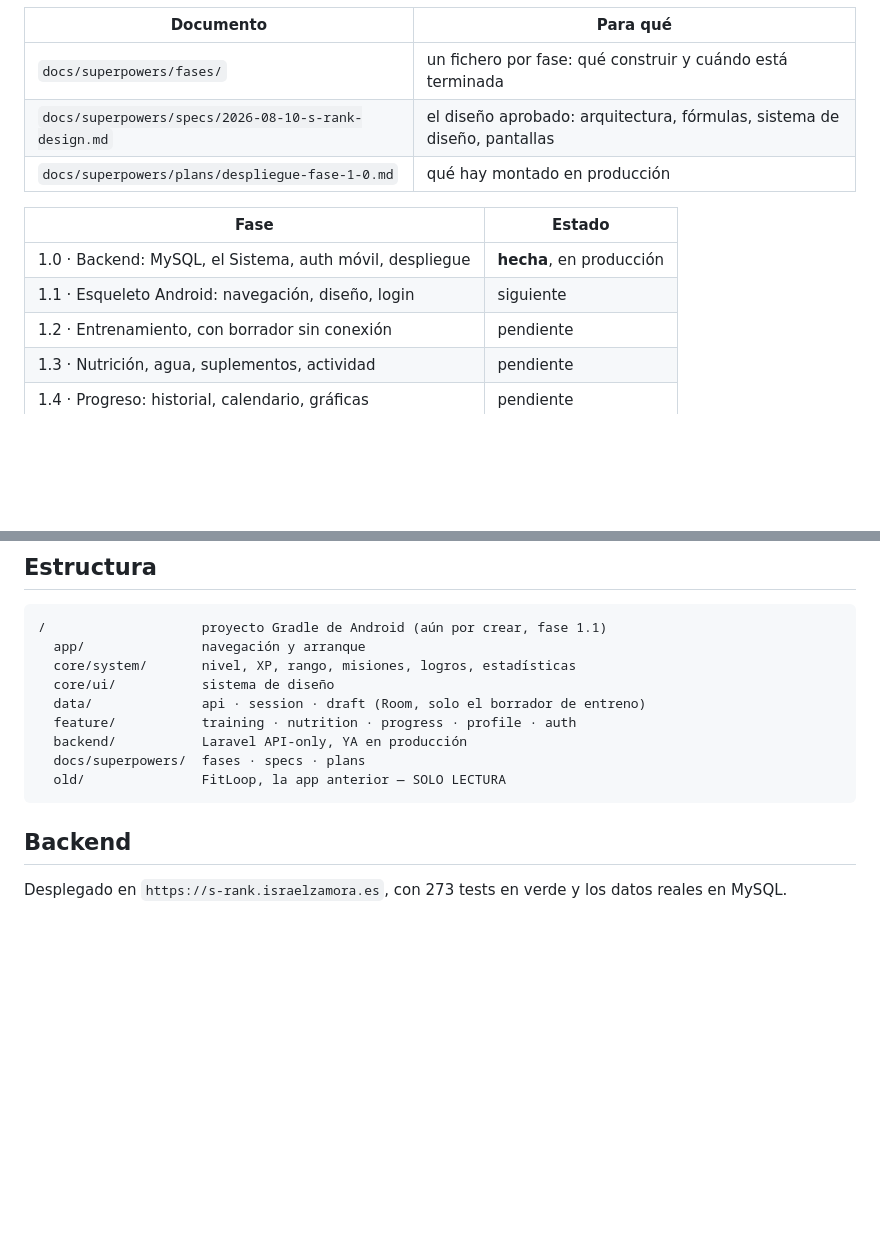
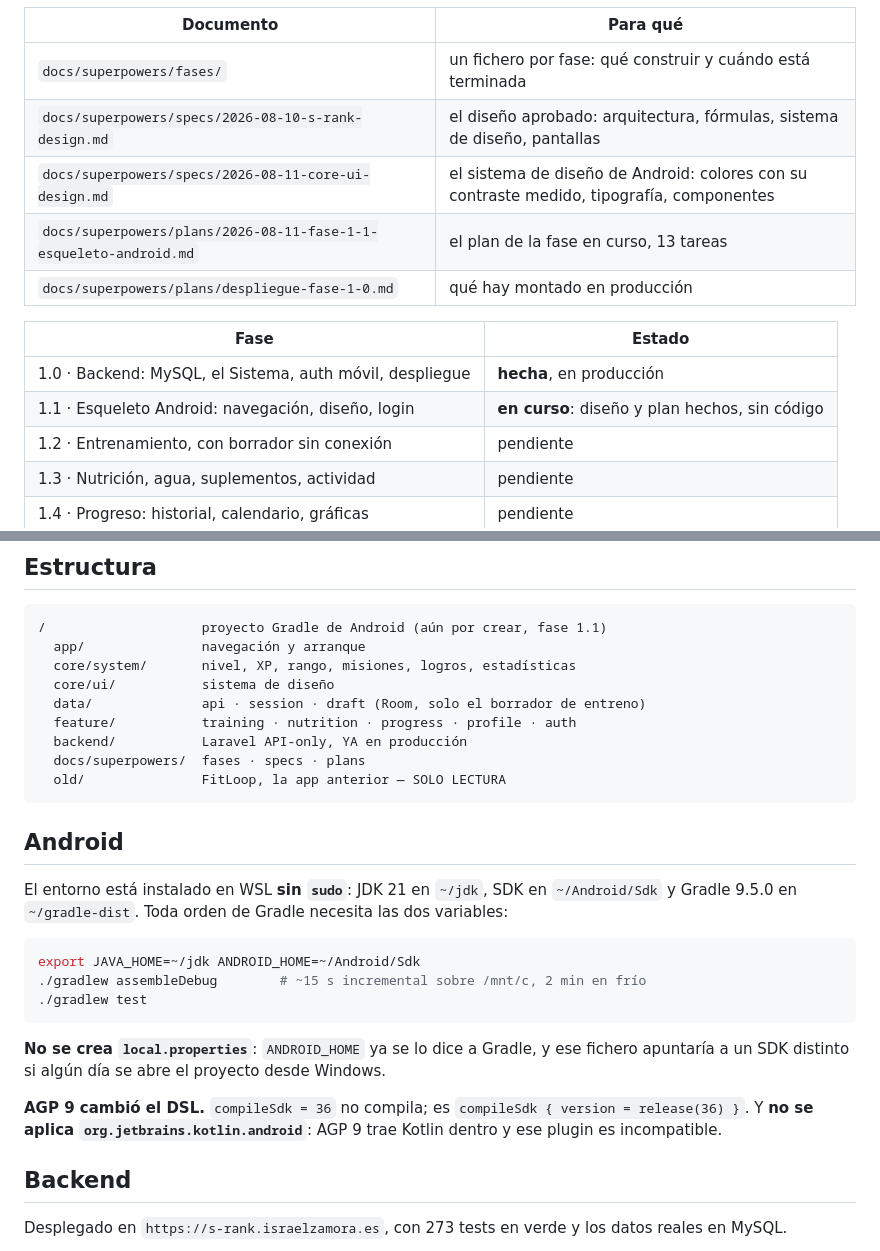
Before and after one commit to isradev-git/s-rank, a Markdown page: CLAUDE.md, 2 parts joined by grey strips. Rendered like a GitHub page; blank space fills up the shorter version.

Commit message:
docs: el estado de la 1.1 y el prompt para el chat de desarrollo
El documento de fase seguía escrito como si nada estuviera hecho, y dos de sus
avisos ya eran falsos: el .gitignore ya tenía lo de Android, y el respaldo con
Canvas para la barra de XP sobra porque JetBrains Mono trae los glifos.

Queda apuntado lo que se midió en vez de suponerse —el DSL nuevo de AGP 9, los
glifos de la fuente, los 15 s de compilación incremental sobre /mnt/c— para que
nadie vuelva a pagar ese rato. Lo del entorno va también en CLAUDE.md porque
hace falta en cada conversación, no solo en esta fase.

El prompt del final ya no abre un repaso de diseño: el diseño está cerrado.
Ahora arranca la ejecución del plan por la tarea 1.

Co-Authored-By: Claude Opus 5 (1M context) <noreply@anthropic.com>

````diff
--- a/CLAUDE.md
+++ b/CLAUDE.md
@@ -25,12 +25,14 @@ Se trabaja **una fase por conversación**. El índice dice en cuál estamos y qu
 |---|---|
 | `docs/superpowers/fases/` | un fichero por fase: qué construir y cuándo está terminada |
 | `docs/superpowers/specs/2026-08-10-s-rank-design.md` | el diseño aprobado: arquitectura, fórmulas, sistema de diseño, pantallas |
+| `docs/superpowers/specs/2026-08-11-core-ui-design.md` | el sistema de diseño de Android: colores con su contraste medido, tipografía, componentes |
+| `docs/superpowers/plans/2026-08-11-fase-1-1-esqueleto-android.md` | el plan de la fase en curso, 13 tareas |
 | `docs/superpowers/plans/despliegue-fase-1-0.md` | qué hay montado en producción |
 
 | Fase | Estado |
 |---|---|
 | 1.0 · Backend: MySQL, el Sistema, auth móvil, despliegue | **hecha**, en producción |
-| 1.1 · Esqueleto Android: navegación, diseño, login | siguiente |
+| 1.1 · Esqueleto Android: navegación, diseño, login | **en curso**: diseño y plan hechos, sin código |
 | 1.2 · Entrenamiento, con borrador sin conexión | pendiente |
 | 1.3 · Nutrición, agua, suplementos, actividad | pendiente |
 | 1.4 · Progreso: historial, calendario, gráficas | pendiente |
@@ -80,6 +82,24 @@ encarga el compilador sin que nadie tenga que acordarse.
   docs/superpowers/  fases · specs · plans
   old/               FitLoop, la app anterior — SOLO LECTURA
 ```
+
+## Android
+
+El entorno está instalado en WSL **sin `sudo`**: JDK 21 en `~/jdk`, SDK en `~/Android/Sdk`
+y Gradle 9.5.0 en `~/gradle-dist`. Toda orden de Gradle necesita las dos variables:
+
+```bash
+export JAVA_HOME=~/jdk ANDROID_HOME=~/Android/Sdk
+./gradlew assembleDebug        # ~15 s incremental sobre /mnt/c, 2 min en frío
+./gradlew test
+```
+
+**No se crea `local.properties`**: `ANDROID_HOME` ya se lo dice a Gradle, y ese fichero
+apuntaría a un SDK distinto si algún día se abre el proyecto desde Windows.
+
+**AGP 9 cambió el DSL.** `compileSdk = 36` no compila; es `compileSdk { version =
+release(36) }`. Y **no se aplica `org.jetbrains.kotlin.android`**: AGP 9 trae Kotlin
+dentro y ese plugin es incompatible.
 
 ## Backend
 
````
Also changed, not shown: 2 other files.
